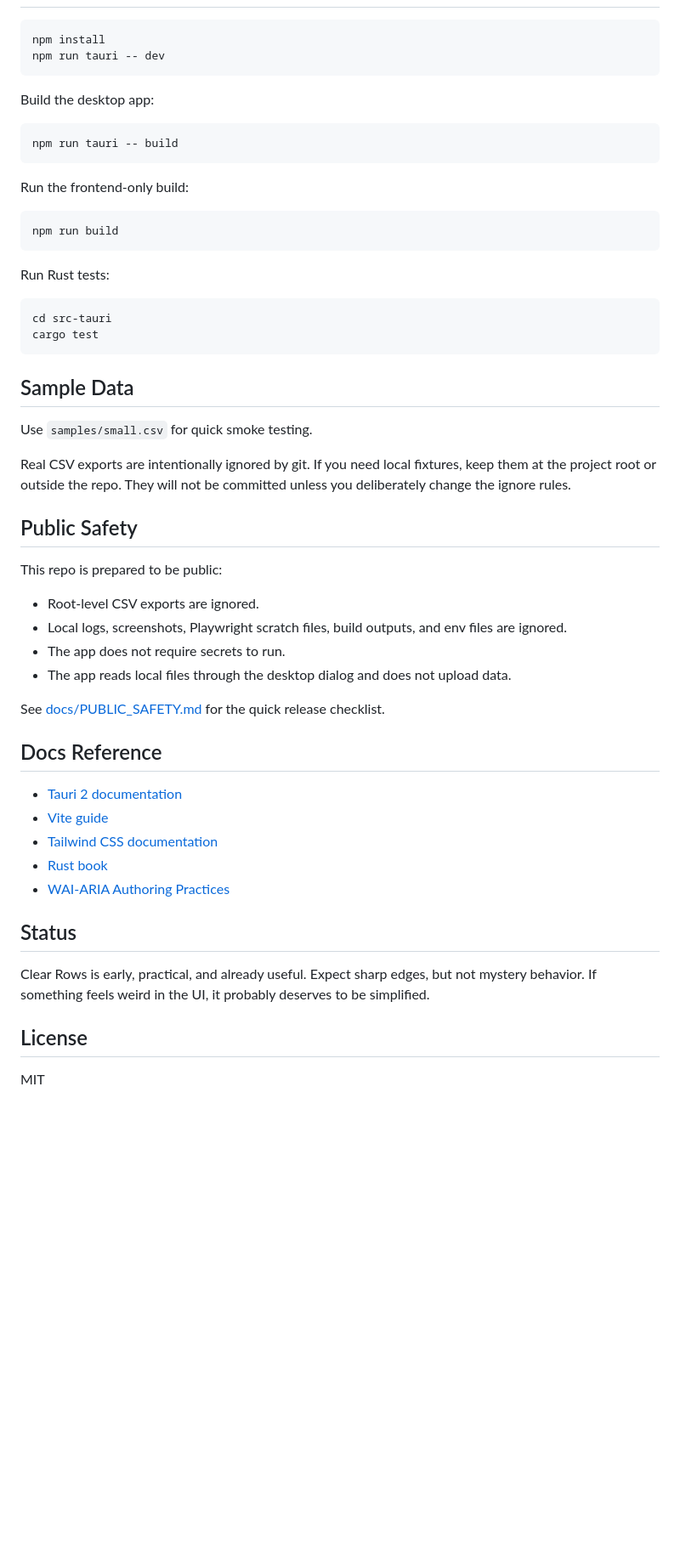
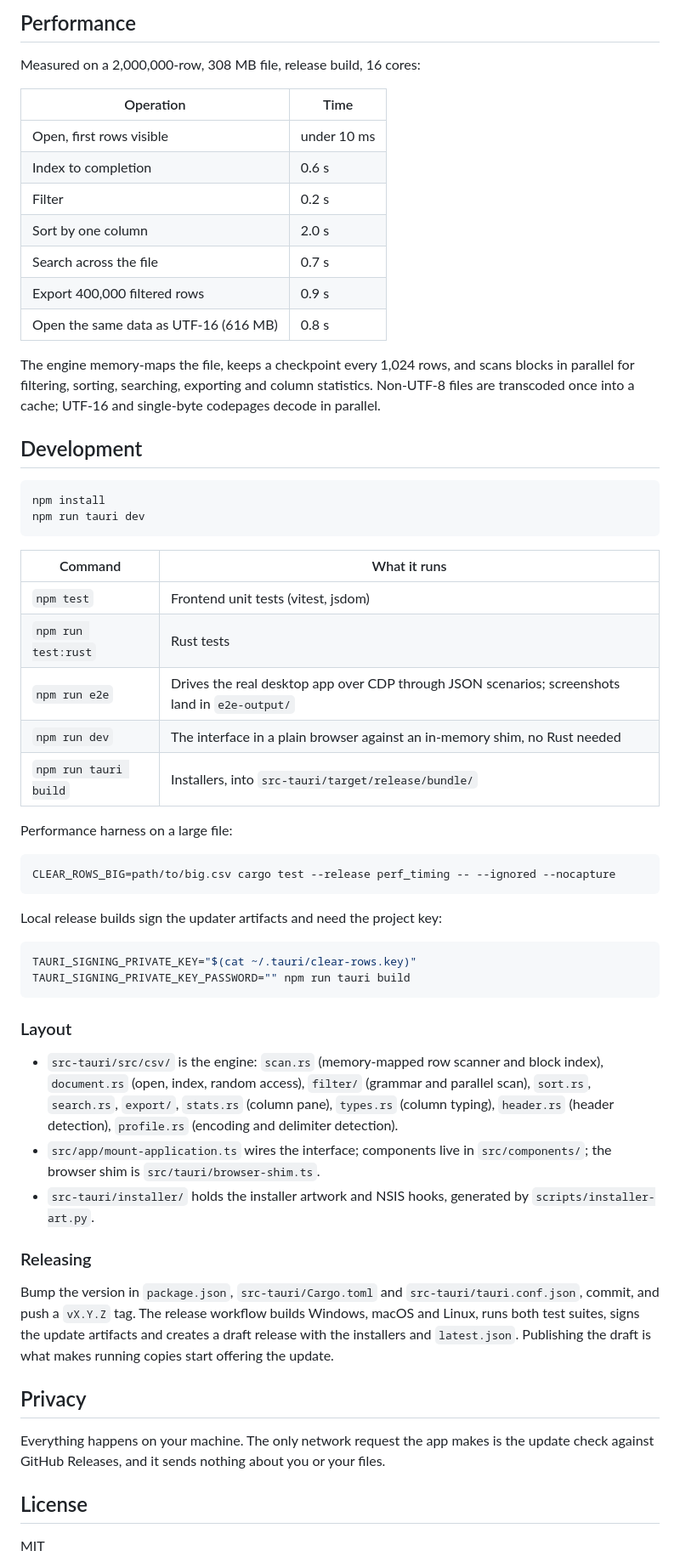
Before and after one commit to edwynmoss/clear-rows, a Markdown page: README.md, the part around the change printed below. Shown: that part at 85% size. GitHub-like rendering; blank space fills up the shorter version.

````diff
--- a/README.md
+++ b/README.md
@@ -31,54 +81,59 @@ The design goal is simple: stay calm, stay fast, and do not make the user babysi
+## Performance
+
+Measured on a 2,000,000-row, 308 MB file, release build, 16 cores:
+
+| Operation | Time |
+|---|---|
+| Open, first rows visible | under 10 ms |
+| Index to completion | 0.6 s |
+| Filter | 0.2 s |
+| Sort by one column | 2.0 s |
+| Search across the file | 0.7 s |
+| Export 400,000 filtered rows | 0.9 s |
+| Open the same data as UTF-16 (616 MB) | 0.8 s |
+
+The engine memory-maps the file, keeps a checkpoint every 1,024 rows, and scans blocks in parallel for filtering, sorting, searching, exporting and column statistics. Non-UTF-8 files are transcoded once into a cache; UTF-16 and single-byte codepages decode in parallel.
+
+## Development
+
+```bash
 npm install
-npm run tauri -- dev
+npm run tauri dev
 ```
 
-Build the desktop app:
+| Command | What it runs |
+|---|---|
+| `npm test` | Frontend unit tests (vitest, jsdom) |
+| `npm run test:rust` | Rust tests |
+| `npm run e2e` | Drives the real desktop app over CDP through JSON scenarios; screenshots land in `e2e-output/` |
+| `npm run dev` | The interface in a plain browser against an in-memory shim, no Rust needed |
+| `npm run tauri build` | Installers, into `src-tauri/target/release/bundle/` |
 
-```powershell
-npm run tauri -- build
+Performance harness on a large file:
+
+```bash
+CLEAR_ROWS_BIG=path/to/big.csv cargo test --release perf_timing -- --ignored --nocapture
 ```
 
-Run the frontend-only build:
+Local release builds sign the updater artifacts and need the project key:
 
-```powershell
-npm run build
+```bash
+TAURI_SIGNING_PRIVATE_KEY="$(cat ~/.tauri/clear-rows.key)" TAURI_SIGNING_PRIVATE_KEY_PASSWORD="" npm run tauri build
 ```
 
-Run Rust tests:
+### Layout
 
-```powershell
-cd src-tauri
-cargo test
-```
+- `src-tauri/src/csv/` is the engine: `scan.rs` (memory-mapped row scanner and block index), `document.rs` (open, index, random access), `filter/` (grammar and parallel scan), `sort.rs`, `search.rs`, `export/`, `stats.rs` (column pane), `types.rs` (column typing), `header.rs` (header detection), `profile.rs` (encoding and delimiter detection).
+- `src/app/mount-application.ts` wires the interface; components live in `src/components/`; the browser shim is `src/tauri/browser-shim.ts`.
+- `src-tauri/installer/` holds the installer artwork and NSIS hooks, generated by `scripts/installer-art.py`.
 
-## Sample Data
+### Releasing
 
-Use `samples/small.csv` for quick smoke testing.
+Bump the version in `package.json`, `src-tauri/Cargo.toml` and `src-tauri/tauri.conf.json`, commit, and push a `vX.Y.Z` tag. The release workflow builds Windows, macOS and Linux, runs both test suites, signs the update artifacts and creates a draft release with the installers and `latest.json`. Publishing the draft is what makes running copies start offering the update.
 
-Real CSV exports are intentionally ignored by git. If you need local fixtures, keep them at the project root or outside the repo. They will not be committed unless you deliberately change the ignore rules.
+## Privacy
 
-## Public Safety
-
-This repo is prepared to be public:
-
-- Root-level CSV exports are ignored.
-- Local logs, screenshots, Playwright scratch files, build outputs, and env files are ignored.
-- The app does not require secrets to run.
-- The app reads local files through the desktop dialog and does not upload data.
-
-See [docs/PUBLIC_SAFETY.md](docs/PUBLIC_SAFETY.md) for the quick release checklist.
-
-## Docs Reference
-
-- [Tauri 2 documentation](https://tauri.app/)
-- [Vite guide](https://vite.dev/guide/)
-- [Tailwind CSS documentation](https://tailwindcss.com/docs)
-- [Rust book](https://doc.rust-lang.org/book/)
-- [WAI-ARIA Authoring Practices](https://www.w3.org/WAI/ARIA/apg/)
-
-## Status
-
-Clear Rows is early, practical, and already useful. Expect sharp edges, but not mystery behavior. If something feels weird in the UI, it probably deserves to be simplified.
+Everything happens on your machine. The only network request the app makes is the update check against GitHub Releases, and it sends nothing about you or your files.
 
 ## License
 
````
Also changed, not shown: other parts of README.md (+68 -18 lines), docs/screenshots/column-pane.png (added), docs/screenshots/filter-builder.png (added).
